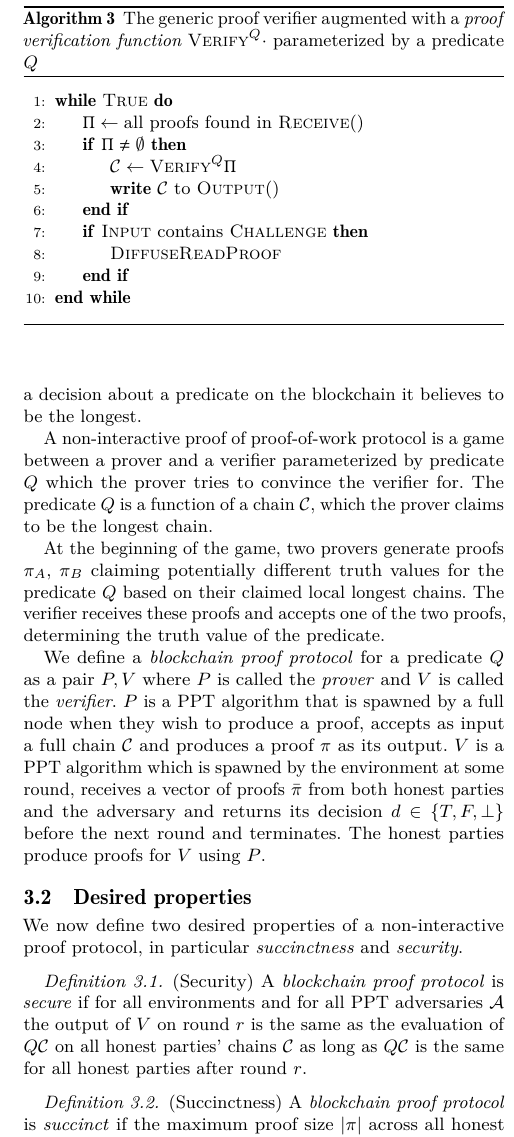
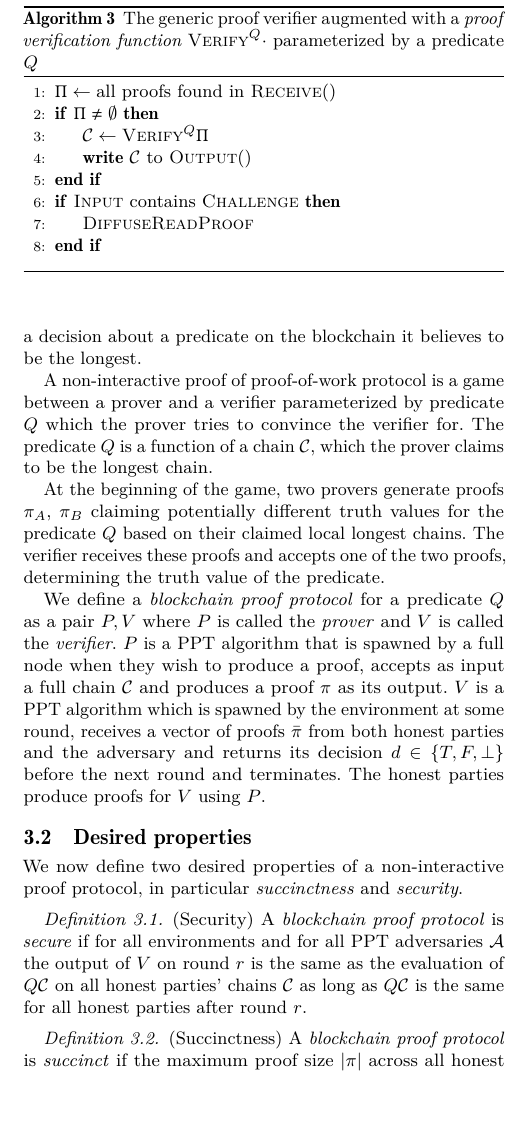
Before and after one commit to dionyziz/popow, a LaTeX paper (whitepaper/nipopows.tex, which reads whitepaper/algorithms/alg.verifier-framework.tex): part of one column of page 4 of 13, cut so that both start at the same text, the shorter picture padded with empty space. Compiled offline with pdfLaTeX.

Commit message:
Verifier backbone entity is a one-shot thing

```diff
--- a/whitepaper/algorithms/alg.verifier-framework.tex
+++ b/whitepaper/algorithms/alg.verifier-framework.tex
@@ -4,8 +4,6 @@
         with a{ \em proof verification function} $\textsc{Verify}^Q(\cdot)$
         parameterized by a predicate $Q$}
     \begin{algorithmic}[1]
-        \Statex
-        \While{\textsc{True}}
         \Let{\Pi}{\mbox{all proofs found in \textsc{Receive}()}}
         \If{$\Pi \neq \emptyset$}
             \Let{\chain}{\textsc{Verify}^Q(\Pi)}
@@ -14,7 +12,6 @@
         \If{$\textsc{Input}()\mbox{ contains }\textsc{Challenge}$}
             \State\textsc{Diffuse}{$(\textsc{ReadProof})$}
         \EndIf
-        \EndWhile
         \vskip8pt
     \end{algorithmic}
 \end{algorithm}
```
Lines whose indentation alone changed are shown as unchanged.
